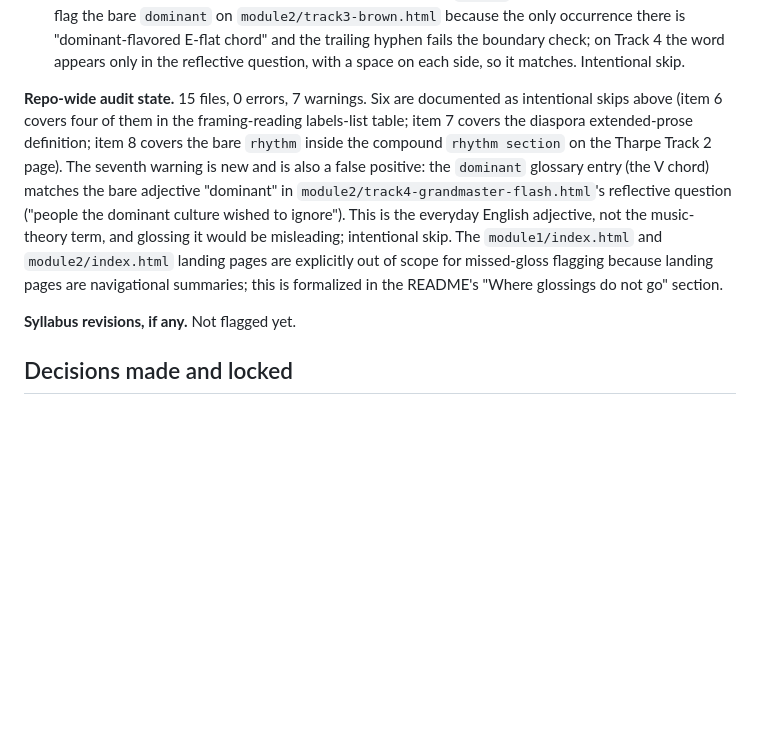
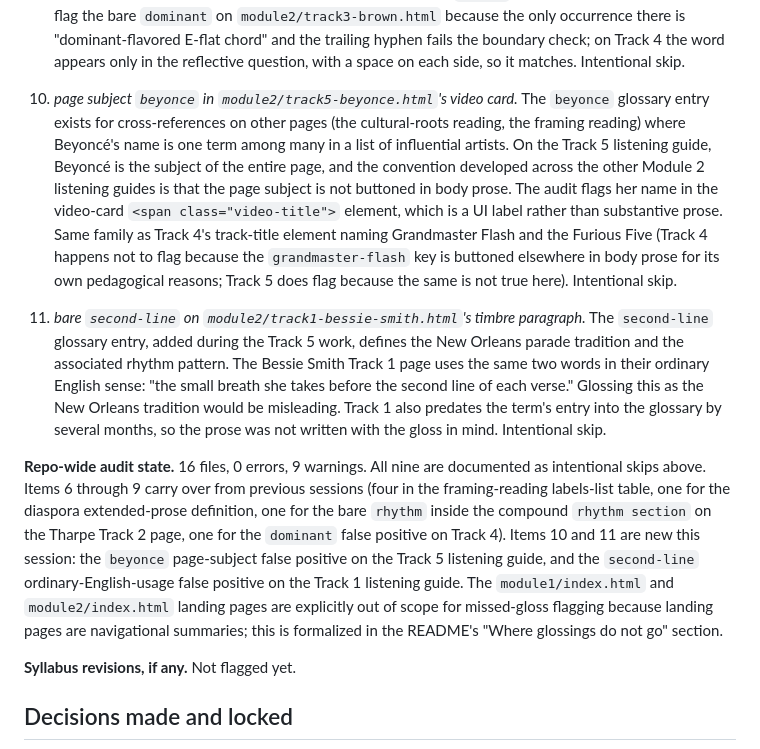
Before and after one commit to csuebmusic/mus302, a Markdown page: STATUS.md, the part around one of its changes. Rendered like a GitHub page; blank space fills up the shorter version.

```diff
--- a/STATUS.md
+++ b/STATUS.md
@@ -529,22 +593,51 @@ Remaining known intentional skips (audit warnings to live with):
    the reflective question, with a space on each side, so it
    matches. Intentional skip.
 
-**Repo-wide audit state.** 15 files, 0 errors, 7 warnings.
-Six are documented as intentional skips above (item 6 covers
-four of them in the framing-reading labels-list table; item 7
-covers the diaspora extended-prose definition; item 8 covers
-the bare `rhythm` inside the compound `rhythm section` on
-the Tharpe Track 2 page). The seventh warning is new and is
-also a false positive: the `dominant` glossary entry (the V
-chord) matches the bare adjective "dominant" in
-`module2/track4-grandmaster-flash.html`'s reflective question
-("people the dominant culture wished to ignore"). This is the
-everyday English adjective, not the music-theory term, and
-glossing it would be misleading; intentional skip. The
-`module1/index.html` and `module2/index.html` landing pages
-are explicitly out of scope for missed-gloss flagging because
-landing pages are navigational summaries; this is formalized
-in the README's "Where glossings do not go" section.
+10. *page subject `beyonce` in
+    `module2/track5-beyonce.html`'s video card.* The `beyonce`
+    glossary entry exists for cross-references on other pages
+    (the cultural-roots reading, the framing reading) where
+    Beyoncé's name is one term among many in a list of
+    influential artists. On the Track 5 listening guide,
+    Beyoncé is the subject of the entire page, and the
+    convention developed across the other Module 2 listening
+    guides is that the page subject is not buttoned in body
+    prose. The audit flags her name in the video-card
+    `<span class="video-title">` element, which is a UI label
+    rather than substantive prose. Same family as Track 4's
+    track-title element naming Grandmaster Flash and the
+    Furious Five (Track 4 happens not to flag because the
+    `grandmaster-flash` key is buttoned elsewhere in body
+    prose for its own pedagogical reasons; Track 5 does flag
+    because the same is not true here). Intentional skip.
+
+11. *bare `second-line` on
+    `module2/track1-bessie-smith.html`'s timbre paragraph.*
+    The `second-line` glossary entry, added during the Track 5
+    work, defines the New Orleans parade tradition and the
+    associated rhythm pattern. The Bessie Smith Track 1 page
+    uses the same two words in their ordinary English sense:
+    "the small breath she takes before the second line of each
+    verse." Glossing this as the New Orleans tradition would
+    be misleading. Track 1 also predates the term's entry into
+    the glossary by several months, so the prose was not
+    written with the gloss in mind. Intentional skip.
+
+**Repo-wide audit state.** 16 files, 0 errors, 9 warnings.
+All nine are documented as intentional skips above. Items 6
+through 9 carry over from previous sessions (four in the
+framing-reading labels-list table, one for the diaspora
+extended-prose definition, one for the bare `rhythm` inside
+the compound `rhythm section` on the Tharpe Track 2 page,
+one for the `dominant` false positive on Track 4). Items 10
+and 11 are new this session: the `beyonce` page-subject false
+positive on the Track 5 listening guide, and the `second-line`
+ordinary-English-usage false positive on the Track 1 listening
+guide. The `module1/index.html` and `module2/index.html`
+landing pages are explicitly out of scope for missed-gloss
+flagging because landing pages are navigational summaries;
+this is formalized in the README's "Where glossings do not
+go" section.
 
 **Syllabus revisions, if any.** Not flagged yet.
 
```
Also changed, not shown: other parts of STATUS.md (+70 -6 lines).
